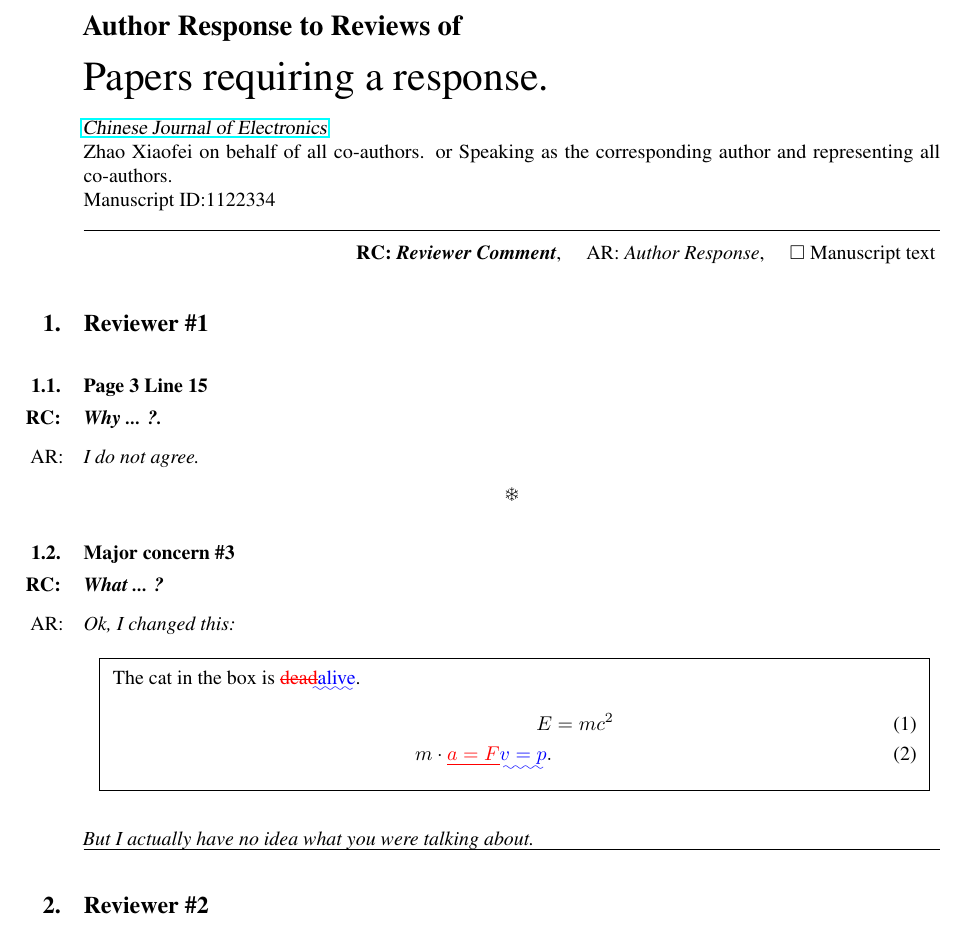
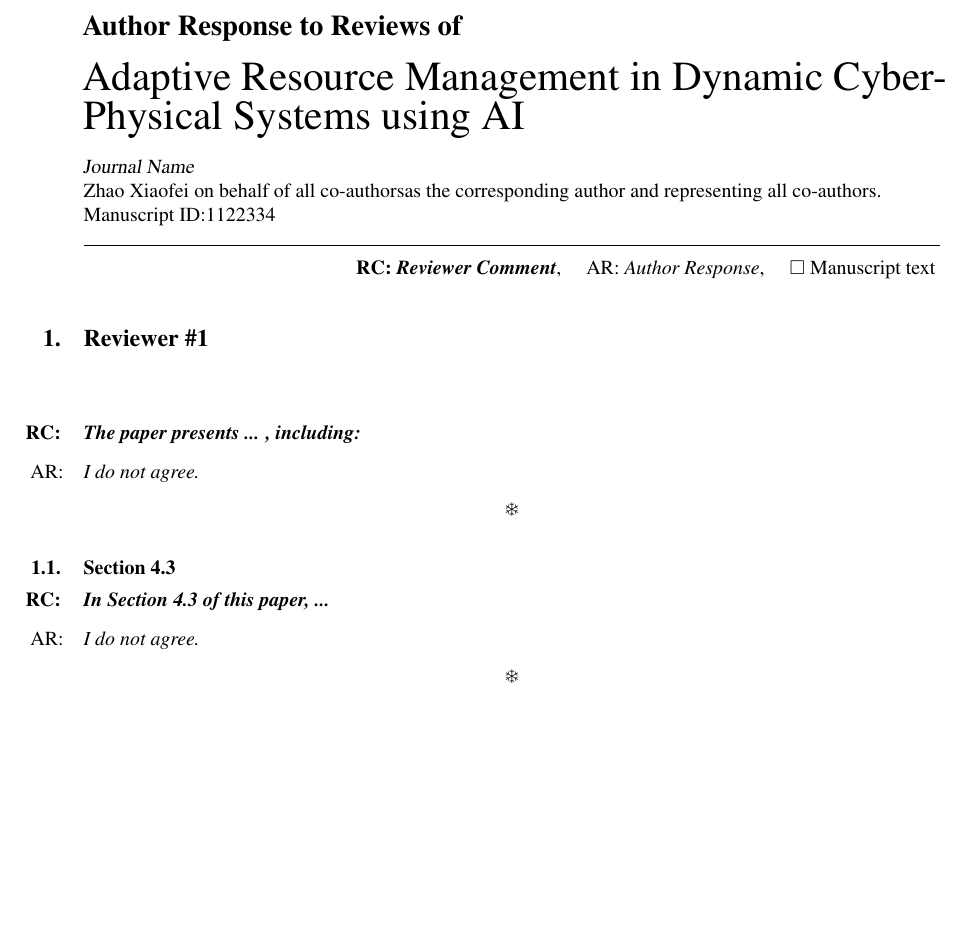
Before and after one commit to xifezhao/ReviewReplyLaTeX, a LaTeX document (Review Response Letter main.tex): part of the page, cut so that both start at the same text, the shorter picture padded with empty space. Compiled offline with pdfLaTeX.

Commit message:
Update Review Response Letter main.tex
update counter

```diff
--- a/Review Response Letter main.tex
+++ b/Review Response Letter main.tex
@@ -1,40 +1,61 @@
 \documentclass{article}
 \usepackage{hyperref}
+\usepackage{doi}
+\usepackage{chngcntr} %计数器宏包
+
+\counterwithin{subsection}{section} % 每个 section 开始时重置 subsection 计数器
+\renewcommand{\thesubsection}{\thesection.\arabic{subsection}} % 定义编号格式
+
+
+
 \usepackage{pifont}
-	\def\papertitle{Papers requiring a response.}
-	\def\journal{\href{https://cje.ejournal.org.cn/}{\textsl{Chinese Journal of Electronics}}}
-	\def\authors{Zhao Xiaofei on behalf of all co-authors. or Speaking as the corresponding author and representing all co-authors.}
+	\def\papertitle{Adaptive Resource Management in Dynamic Cyber-Physical Systems using AI}
+	\def\journal{\href{}{\textsl{Journal Name}}}
+	\def\authors{Zhao Xiaofei on behalf of all co-authors%. or Speaking
+	as the corresponding author and representing all co-authors.}
 	\def\doi{12345}
 \input{AR_to_RC.tex}
 
+%\tableofcontents
+
 \section{Reviewer \#1}
 
-\subsection{Page 3 Line 15}
+\subsection*{}
 
-\RC Why ... ?.
+\RC{The paper presents ... , including:}
 
 \AR I do not agree.
 
 \par\noindent\hfill\ding{100}\hfill\mbox{} %  示例符号，可以替换为其他 ding 符号
 
-\subsection{Major concern \#3}
+\subsection{Section 4.3}
+\RC{In Section 4.3 of this paper, ...}
 
-\RC What ... ?
+\AR I do not agree.
 
-\AR Ok, I changed this:
+\par\noindent\hfill\ding{100}\hfill\mbox{} %  示例符号，可以替换为其他 ding 符号
 
-\begin{quote}
-The cat in the box is \DIFdelbegin \DIFdel{dead}\DIFdelend \DIFaddbegin \DIFadd{alive}\DIFaddend .
-\begin{align}
-E &= mc^2 \\
-m\cdot \DIFdelbegin \DIFdel{a=F}\DIFdelend \DIFaddbegin \DIFadd{v=p}\DIFaddend .
-\end{align}
-\end{quote}
+%%%%%%%%
 
-\AR*But I actually have no idea what you were talking about.
 
-\hrule
+%\subsection{Major concern \#3}
 
-\section{Reviewer \#2}
+%\RC What ... ?
+
+%\AR Ok, I changed this:
+
+%\begin{quote}
+%The cat in the box is \DIFdelbegin \DIFdel{dead}\DIFdelend \DIFaddbegin \DIFadd{alive}\DIFaddend .
+%\begin{align}
+%E &= mc^2 \\
+%m\cdot \DIFdelbegin \DIFdel{a=F}\DIFdelend \DIFaddbegin \DIFadd{v=p}\DIFaddend .
+%\end{align}
+%\end{quote}
+
+%\AR*But I actually have no idea what you were talking about.
+
+%\hrule
+
+%\section{Reviewer \#2}
 
 \end{document}
```
